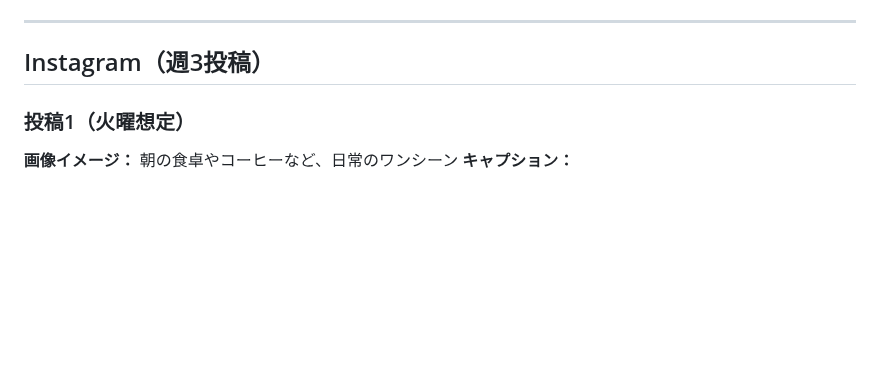
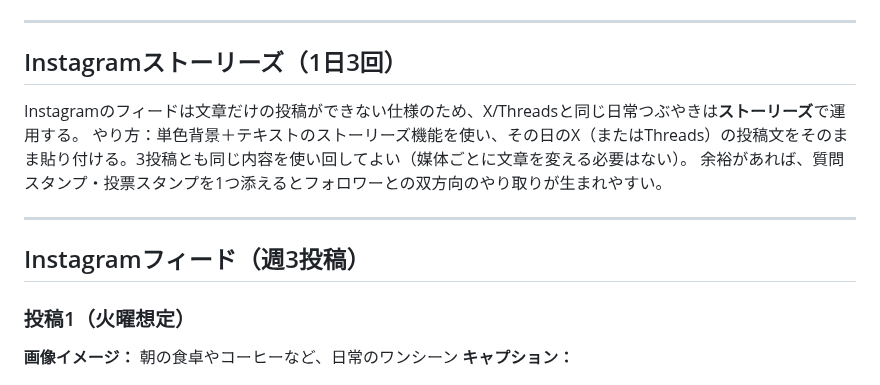
Before and after one commit to mao726/company, a Markdown page: docs/sns-content-drafts-week1.md, the part around the change. Rendered like a GitHub page; blank space fills up the shorter version.

```diff
--- a/docs/sns-content-drafts-week1.md
+++ b/docs/sns-content-drafts-week1.md
@@ -106,7 +106,15 @@
 
 ---
 
-## Instagram（週3投稿）
+## Instagramストーリーズ（1日3回）
+
+Instagramのフィードは文章だけの投稿ができない仕様のため、X/Threadsと同じ日常つぶやきは**ストーリーズ**で運用する。
+やり方：単色背景＋テキストのストーリーズ機能を使い、その日のX（またはThreads）の投稿文をそのまま貼り付ける。3投稿とも同じ内容を使い回してよい（媒体ごとに文章を変える必要はない）。
+余裕があれば、質問スタンプ・投票スタンプを1つ添えるとフォロワーとの双方向のやり取りが生まれやすい。
+
+---
+
+## Instagramフィード（週3投稿）
 
 ### 投稿1（火曜想定）
 **画像イメージ：** 朝の食卓やコーヒーなど、日常のワンシーン
```
Also changed, not shown: docs/sns-strategy-40-58.md (+8 -3 lines).
